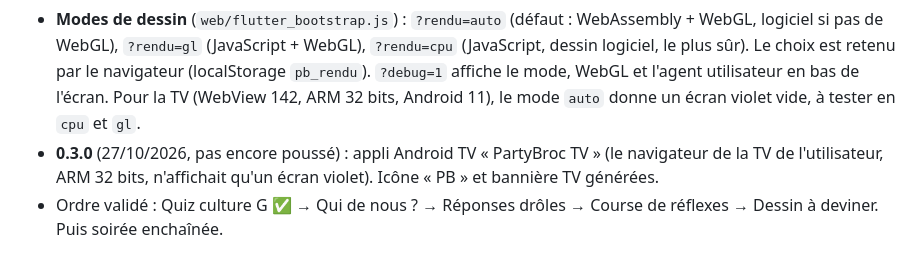
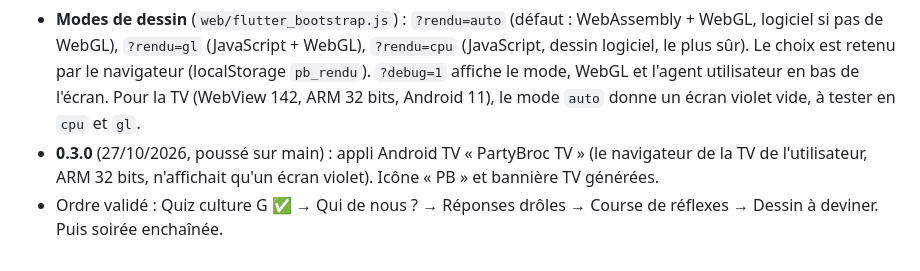
Before and after one commit to foclabroc/partybroc, a Markdown page: CLAUDE.md, the part around the change. Drawn GitHub-style.

Commit message:
CLAUDE.md : 0.3.0 poussée
Co-Authored-By: Claude Opus 5.5 <noreply@anthropic.com>
Claude-Session: https://claude.ai/code/session_01Cs3xDsh7KHJAgecqyzQwgX

```diff
--- a/CLAUDE.md
+++ b/CLAUDE.md
@@ -53,5 +53,5 @@ Catalogue dans `server/src/games/index.js` (`ready: false` = affiché « Bientô
 - **0.2.0** (27/10/2026, poussé sur main) : Quiz culture G jouable (`sql/02_quiz.sql`, 150 questions / 10 catégories). 5, 10, 15 ou 20 questions, 20 s chacune, points = 500 + rapidité (jusqu'à 500) + série (100 par bonne réponse d'affilée, 300 max). Pas de question répétée dans la même soirée. Score de soirée affiché au salon.
 - **0.2.1** (27/10/2026, poussé sur main) : démarrage plus robuste. CanvasKit servi par notre serveur (`--no-web-resources-cdn`, plus de gstatic), plus de service worker, écran « Chargement… » dans `index.html` avec un message clair si le navigateur ne peut pas lancer l'appli (sans WebAssembly, erreur, plus de 30 s) et l'agent utilisateur affiché. Sans WebGL (fréquent sur les navigateurs de TV), rendu logiciel automatique (`renderer: canvaskit`, `canvasKitForceCpuOnly`).
 - **Modes de dessin** (`web/flutter_bootstrap.js`) : `?rendu=auto` (défaut : WebAssembly + WebGL, logiciel si pas de WebGL), `?rendu=gl` (JavaScript + WebGL), `?rendu=cpu` (JavaScript, dessin logiciel, le plus sûr). Le choix est retenu par le navigateur (localStorage `pb_rendu`). `?debug=1` affiche le mode, WebGL et l'agent utilisateur en bas de l'écran. Pour la TV (WebView 142, ARM 32 bits, Android 11), le mode `auto` donne un écran violet vide, à tester en `cpu` et `gl`.
-- **0.3.0** (27/10/2026, pas encore poussé) : appli Android TV « PartyBroc TV » (le navigateur de la TV de l'utilisateur, ARM 32 bits, n'affichait qu'un écran violet). Icône « PB » et bannière TV générées.
+- **0.3.0** (27/10/2026, poussé sur main) : appli Android TV « PartyBroc TV » (le navigateur de la TV de l'utilisateur, ARM 32 bits, n'affichait qu'un écran violet). Icône « PB » et bannière TV générées.
 - Ordre validé : Quiz culture G ✅ → Qui de nous ? → Réponses drôles → Course de réflexes → Dessin à deviner. Puis soirée enchaînée.
```
